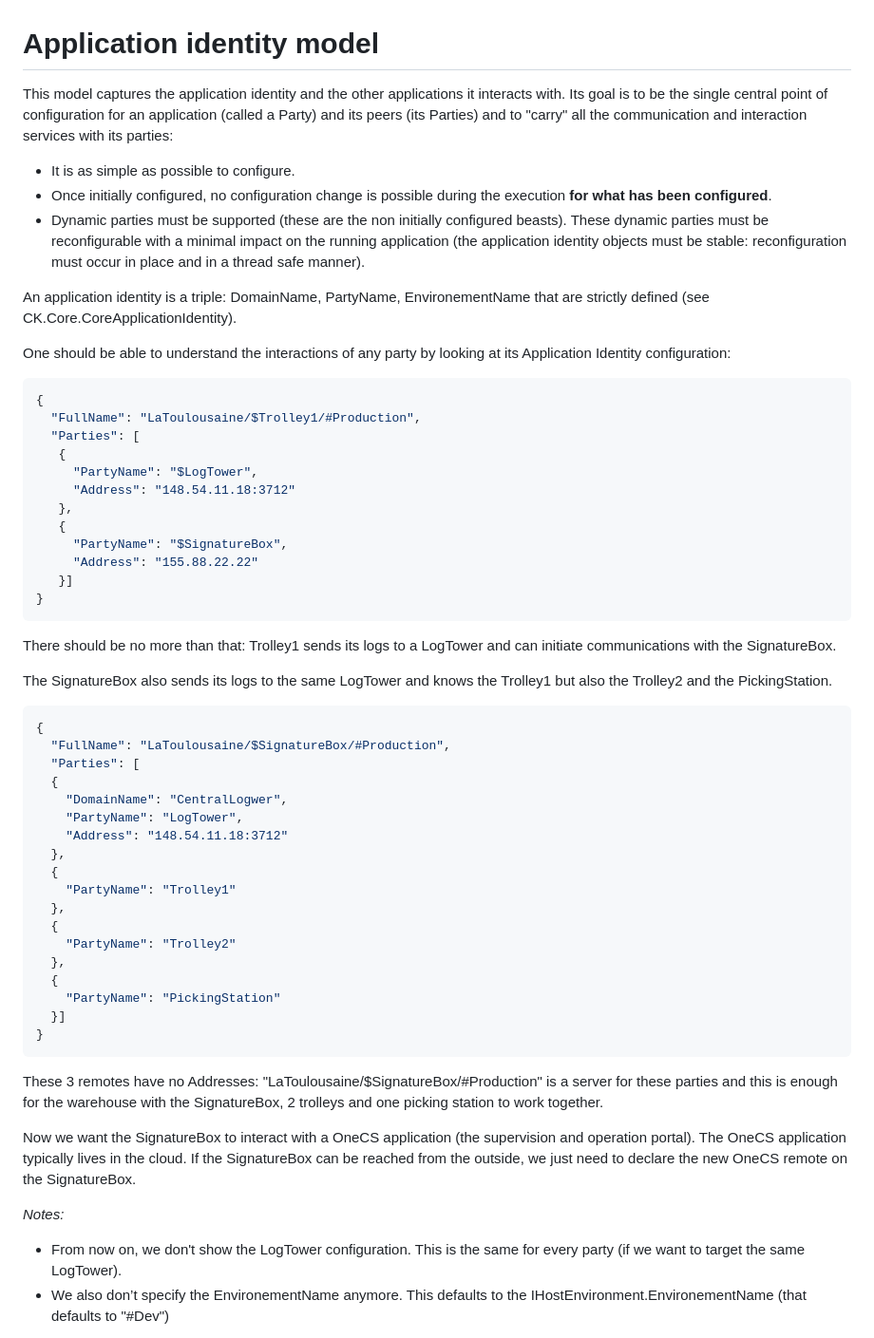
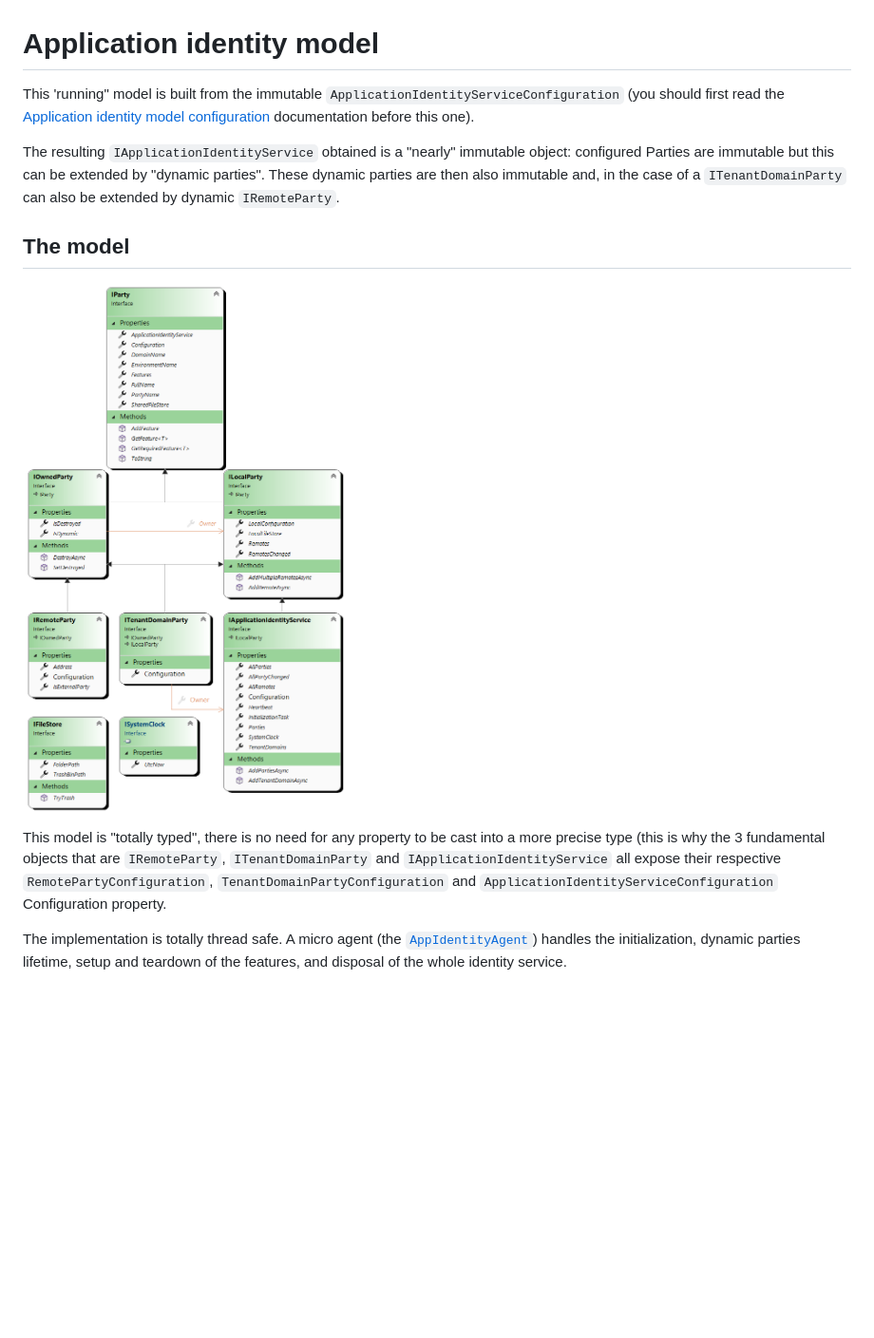
Before and after one commit to signature-opensource/CK-AppIdentity, a Markdown page: CK.AppIdentity/Model/README.md, the part around one of its changes. Shown at 95% size. GitHub-like rendering; pictures changed too: Doc/ApplicationIdentityModel.png; blank space fills up the shorter version.

````diff
--- a/CK.AppIdentity/Model/README.md
+++ b/CK.AppIdentity/Model/README.md
@@ -1,66 +1,23 @@
 # Application identity model
 
-This model captures the application identity and the other applications it interacts with. Its goal is to be
-the single central point of configuration for an application (called a Party) and its peers (its Parties)
-and to "carry" all the communication and interaction services with its parties:
-- It is as simple as possible to configure.
-- Once initially configured, no configuration change is possible during the execution **for what has been configured**.
-- Dynamic parties must be supported (these are the non initially configured beasts). These dynamic parties must
-  be reconfigurable with a minimal impact on the running application (the application identity objects must be stable:
-  reconfiguration must occur in place and in a thread safe manner).
+This 'running" model is built from the immutable `ApplicationIdentityServiceConfiguration`
+(you should first read the [Application identity model configuration](../Configuration/README.md)
+documentation before this one).
 
-An application identity is a triple: DomainName, PartyName, EnvironementName that are strictly defined
-(see CK.Core.CoreApplicationIdentity).
+The resulting `IApplicationIdentityService` obtained is a "nearly" immutable object: configured Parties
+are immutable but this can be extended by "dynamic parties". These dynamic parties are then also
+immutable and, in the case of a `ITenantDomainParty` can also be extended by dynamic `IRemoteParty`.
 
-One should be able to understand the interactions of any party by looking at its Application Identity configuration:
-```json
-{
-  "FullName": "LaToulousaine/$Trolley1/#Production",
-  "Parties": [
-   {
-     "PartyName": "$LogTower",
-     "Address": "148.54.11.18:3712"
-   },
-   {
-     "PartyName": "$SignatureBox",
-     "Address": "155.88.22.22"
-   }]
-}
-```
-There should be no more than that: Trolley1 sends its logs to a LogTower and can initiate communications with
-the SignatureBox.
+## The model
 
-The SignatureBox also sends its logs to the same LogTower and knows the Trolley1 but also the Trolley2 and the PickingStation.
-```json
-{
-  "FullName": "LaToulousaine/$SignatureBox/#Production",
-  "Parties": [
-  {
-    "DomainName": "CentralLogwer",
-    "PartyName": "LogTower",
-    "Address": "148.54.11.18:3712"
-  },
-  {
-    "PartyName": "Trolley1"
-  },
-  {
-    "PartyName": "Trolley2"
-  },
-  {
-    "PartyName": "PickingStation"
-  }]
-}
-```
-These 3 remotes have no Addresses: "LaToulousaine/$SignatureBox/#Production" is a server for these parties and this is enough
-for the warehouse with the SignatureBox, 2 trolleys and one picking station to work together.
+![Application identity class diagram](../../Doc/ApplicationIdentityModel.png)
 
-Now we want the SignatureBox to interact with a OneCS application (the supervision and operation portal).
-The OneCS application typically lives in the cloud. If the SignatureBox can be reached from the outside,
-we just need to declare the new OneCS remote on the SignatureBox.
+This model is "totally typed", there is no need for any property to be cast into a more precise
+type (this is why the 3 fundamental objects that are `IRemoteParty`, `ITenantDomainParty`
+and `IApplicationIdentityService` all expose their respective `RemotePartyConfiguration`,
+`TenantDomainPartyConfiguration` and `ApplicationIdentityServiceConfiguration` Configuration property.
 
-_Notes:_
-- From now on, we don't show the LogTower configuration. This is the same for every party
-  (if we want to target the same LogTower).
-- We also don’t specify the EnvironementName anymore. This defaults to the IHostEnvironment.EnvironementName
-  (that defaults to "#Dev")
+The implementation is totally thread safe. A micro agent (the [`AppIdentityAgent`](../AppIdentityAgent.cs))
+handles the initialization, dynamic parties lifetime, setup and teardown of the features, and disposal
+of the whole identity service.
 
````
Also changed, not shown: other parts of CK.AppIdentity/Model/README.md (+50 -75 lines), CK.AppIdentity/Configuration/README.md (added, +300 -0 lines), CK.AppIdentity/Features/README.md (added, +129 -0 lines), README.md (+12 -4 lines), Doc/ApplicationIdentityConfiguration.png, Doc/FileStore.png (added), Doc/PartyFeature.png (added), 3 other files.
